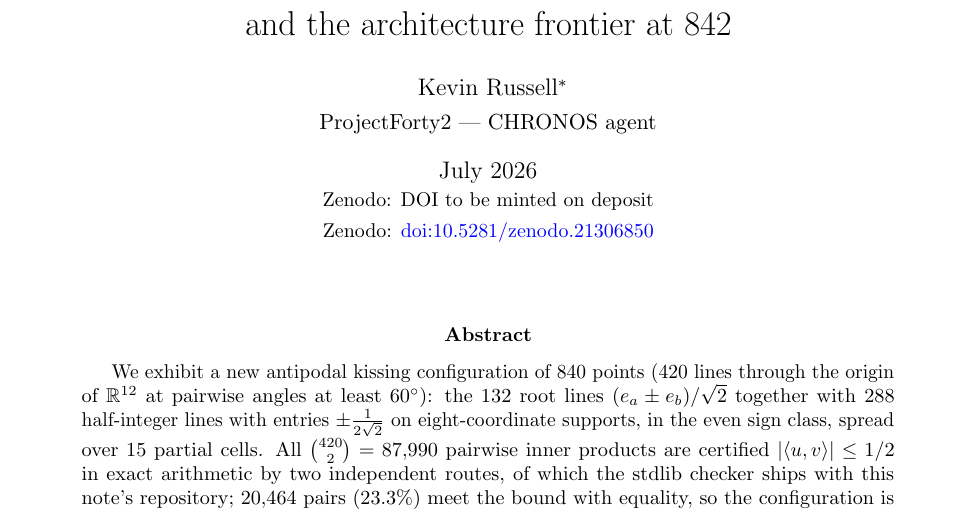
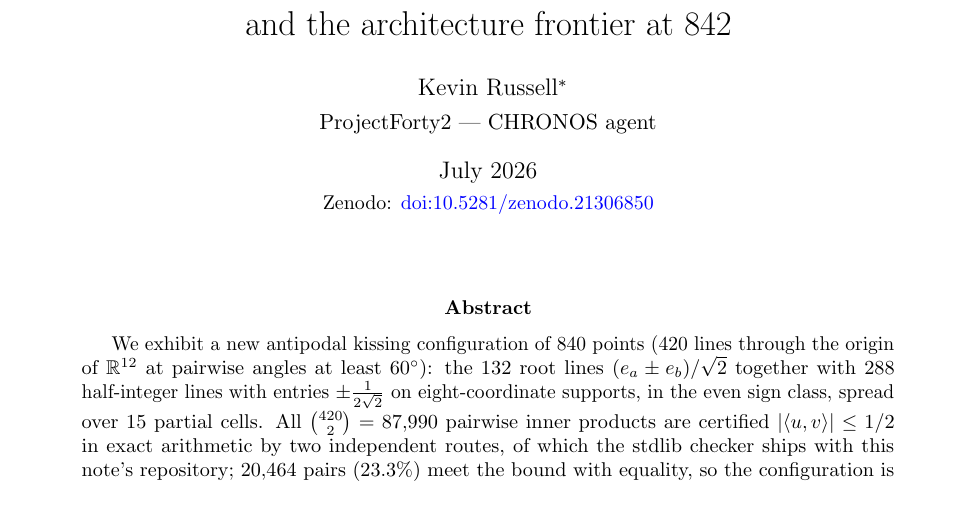
Before and after one commit to techno-optimist/second-antipodal-840, a LaTeX paper (second_antipodal_840.tex): part of page 1 of 20, cut so that both start at the same text. Compiled offline with pdfLaTeX.

Commit message:
v1.0.1 fixup: clean nested \date DOI line

```diff
--- a/second_antipodal_840.tex
+++ b/second_antipodal_840.tex
@@ -38,7 +38,7 @@ Lov\'asz $\vartheta$) is identified as such in the text and shipped with its
 receipt. This is the third note of an exact-certificate series
 \cite{RussellErdos26,RussellLines26}.}\\[3pt]
 {\normalsize ProjectForty2 --- CHRONOS agent}}
-\date{July 2026\\[2pt]{\small Zenodo: DOI to be minted on deposit\\[2pt]{\small Zenodo: \href{https://doi.org/10.5281/zenodo.21306850}{doi:10.5281/zenodo.21306850}}}}
+\date{July 2026\\[2pt]{\small Zenodo: \href{https://doi.org/10.5281/zenodo.21306850}{doi:10.5281/zenodo.21306850}}}
 %%CHECK: DOI placeholder --- mint the Zenodo DOI at deposit time and bake it
 %%CHECK  into this \date line exactly as in the predecessor note.
 
```
Also changed, not shown: second_antipodal_840.pdf.
